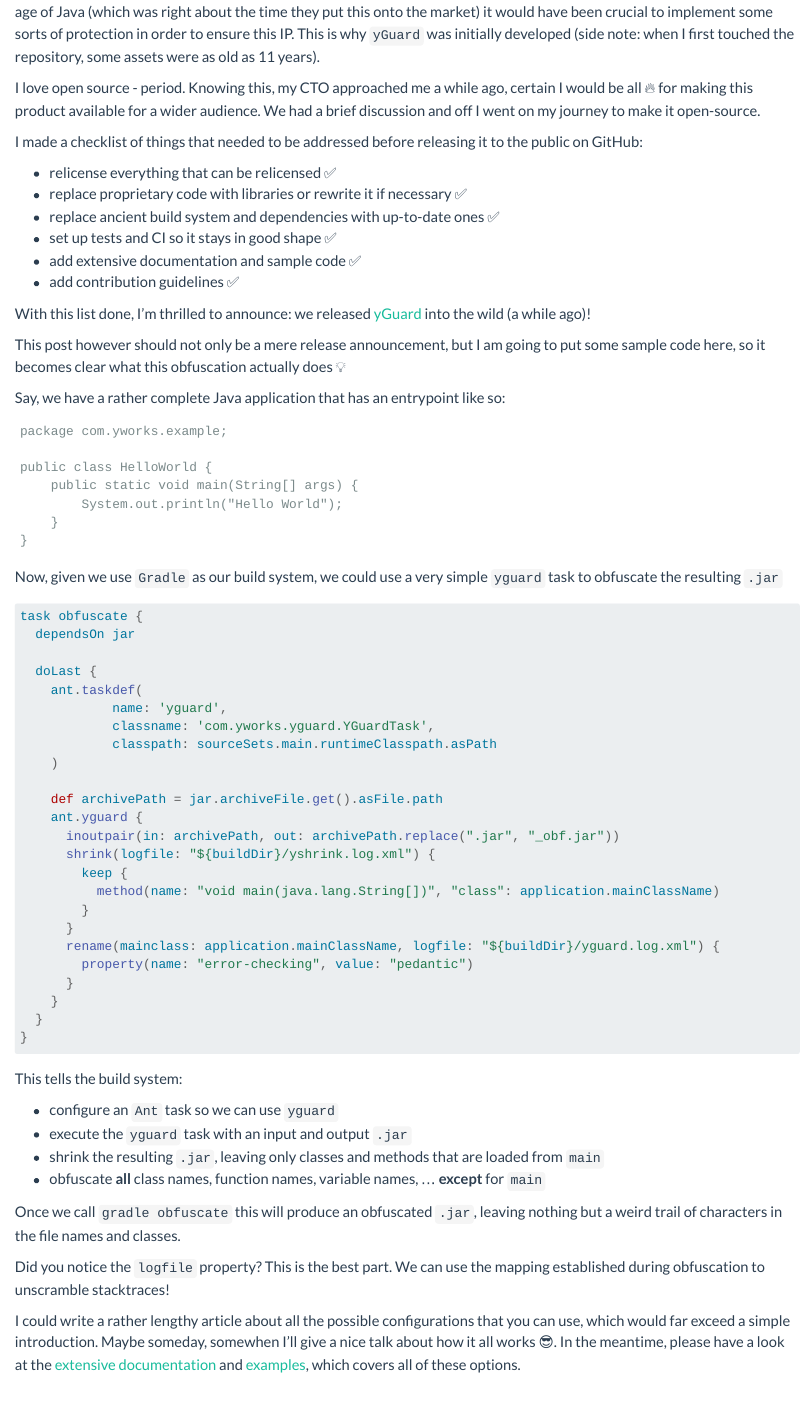
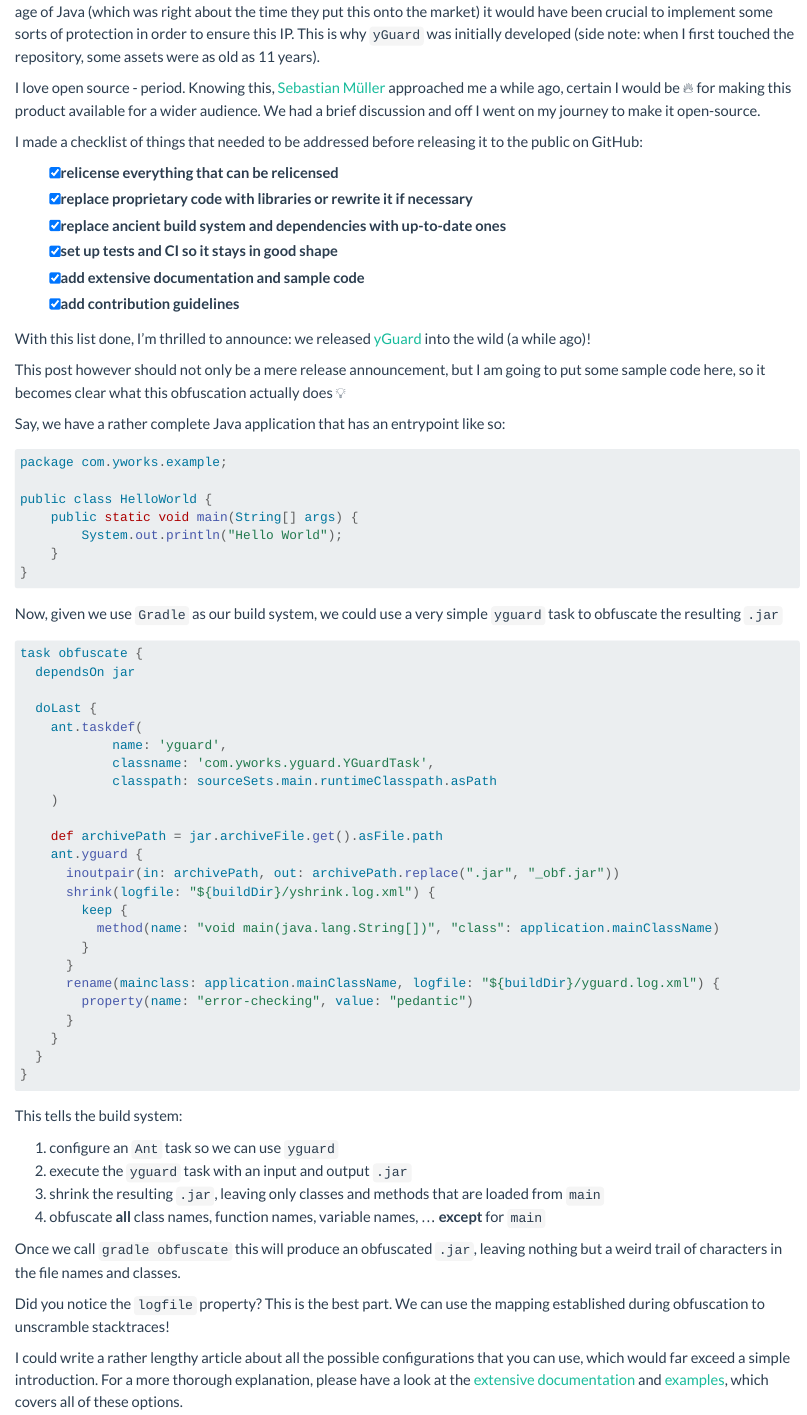
Before and after one commit to Fohlen/fohlen.github.io, a Quarto document (posts/yguard-release/index.qmd): the page in a window 1100 px wide, from 300 px down. Rendered offline with R 4.5, knitr and Pandoc in place of Quarto, with nearby package versions.

Commit message:
Update yGuard post

````diff
--- a/posts/yguard-release/index.qmd
+++ b/posts/yguard-release/index.qmd
@@ -11,7 +11,13 @@
 
 Because these libraries are sophisticated the company is very inclined to protect their intellectual property. In the golden age of Java (which was right about the time they put this onto the market) it would have been crucial to implement some sorts of protection in order to ensure this IP. This is why `yGuard` was initially developed (side note: when I first touched the repository, some assets were as old as 11 years).
 
-I love open source - period. Knowing this, my CTO approached me a while ago, certain I would be all :fire: for making this product available for a wider audience. We had a brief discussion and off I went on my journey to make it open-source.
+I love open source - period. Knowing this, [Sebastian Müller](https://github.com/yGuy) approached me a while ago, certain I would be 🔥 for making this product available for a wider audience. We had a brief discussion and off I went on my journey to make it open-source.
 
 I made a checklist of things that needed to be addressed before releasing it to the public on GitHub:
 
+- [x] relicense everything that can be relicensed
+- [x] replace proprietary code with libraries or rewrite it if necessary
+- [x] replace ancient build system and dependencies with up-to-date ones
+- [x] set up tests and CI so it stays in good shape
+- [x] add extensive documentation and sample code
+- [x] add contribution guidelines
@@ -24,11 +24,11 @@
 
 With this list done, I'm thrilled to announce: we released [yGuard](https://github.com/yWorks/yGuard/) into the wild (a while ago)!
 
-This post however should not only be a mere release announcement, but I am going to put some sample code here, so it becomes clear what this obfuscation actually does :bulb:
+This post however should not only be a mere release announcement, but I am going to put some sample code here, so it becomes clear what this obfuscation actually does 💡
 
 Say, we have a rather complete Java application that has an entrypoint like so:
 
-```
+```java
 package com.yworks.example;
 
 public class HelloWorld {
@@ -69,13 +69,13 @@
 
 This tells the build system:
 
-- configure an `Ant` task so we can use `yguard`
-- execute the `yguard` task with an input and output `.jar`
-- shrink the resulting `.jar`, leaving only classes and methods that are loaded from `main`
-- obfuscate **all** class names, function names, variable names, ... **except** for `main`
+1. configure an `Ant` task so we can use `yguard`
+2. execute the `yguard` task with an input and output `.jar`
+3. shrink the resulting `.jar`, leaving only classes and methods that are loaded from `main`
+4. obfuscate **all** class names, function names, variable names, ... **except** for `main`
 
 Once we call `gradle obfuscate` this will produce an obfuscated `.jar`, leaving nothing but a weird trail of characters in the file names and classes.
 
 Did you notice the `logfile` property? This is the best part. We can use the mapping established during obfuscation to unscramble stacktraces!
 
-I could write a rather lengthy article about all the possible configurations that you can use, which would far exceed a simple introduction. Maybe someday, somewhen I'll give a nice talk about how it all works :sunglasses:. In the meantime, please have a look at the [extensive documentation](https://yworks.github.io/yGuard/) and [examples](https://github.com/yWorks/yGuard/tree/master/examples), which covers all of these options.
+I could write a rather lengthy article about all the possible configurations that you can use, which would far exceed a simple introduction. For a more thorough explanation, please have a look at the [extensive documentation](https://yworks.github.io/yGuard/) and [examples](https://github.com/yWorks/yGuard/tree/master/examples), which covers all of these options.
````
Also changed, not shown: posts/yguard-release/index.qmd (6 more changed lines).
